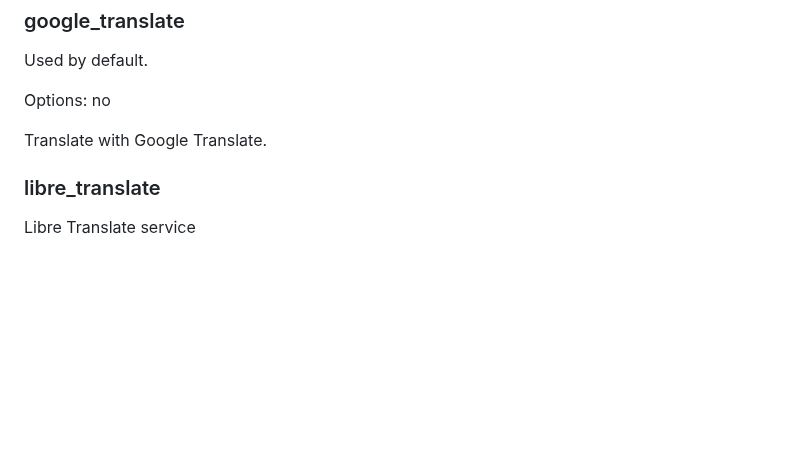
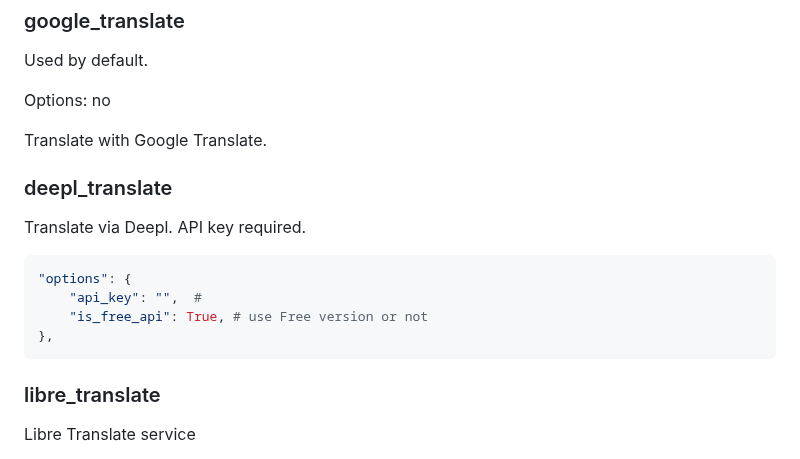
Before and after one commit to janvarev/OneRingTranslator, a Markdown page: README.md, the part around one of its changes. Rendered like a GitHub page; blank space fills up the shorter version.

````diff
--- a/README.md
+++ b/README.md
@@ -101,6 +101,17 @@ Options: no
 
 Translate with Google Translate.
 
+### deepl_translate
+
+Translate via Deepl. API key required.
+
+```python
+"options": {
+    "api_key": "",  #
+    "is_free_api": True, # use Free version or not
+},
+```
+
 ### libre_translate
 
 Libre Translate service
````
Also changed, not shown: other parts of README.md (+23 -0 lines).
